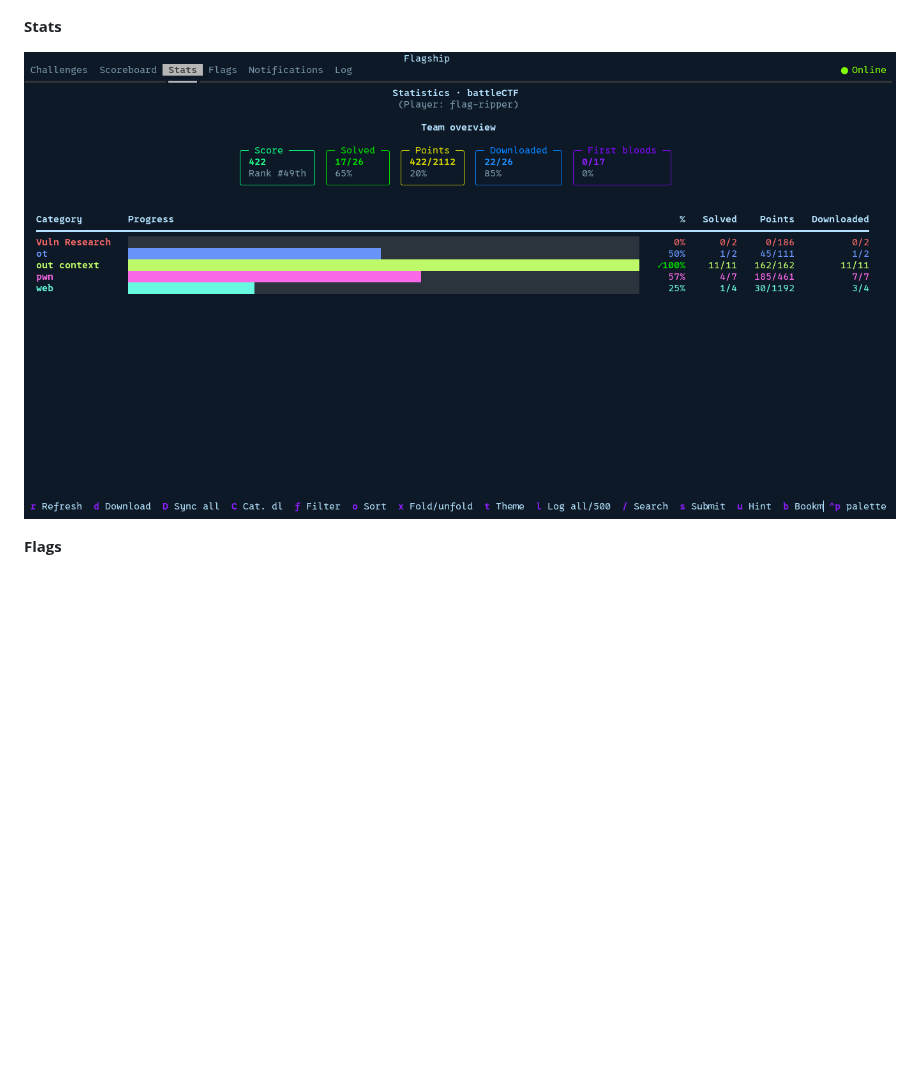
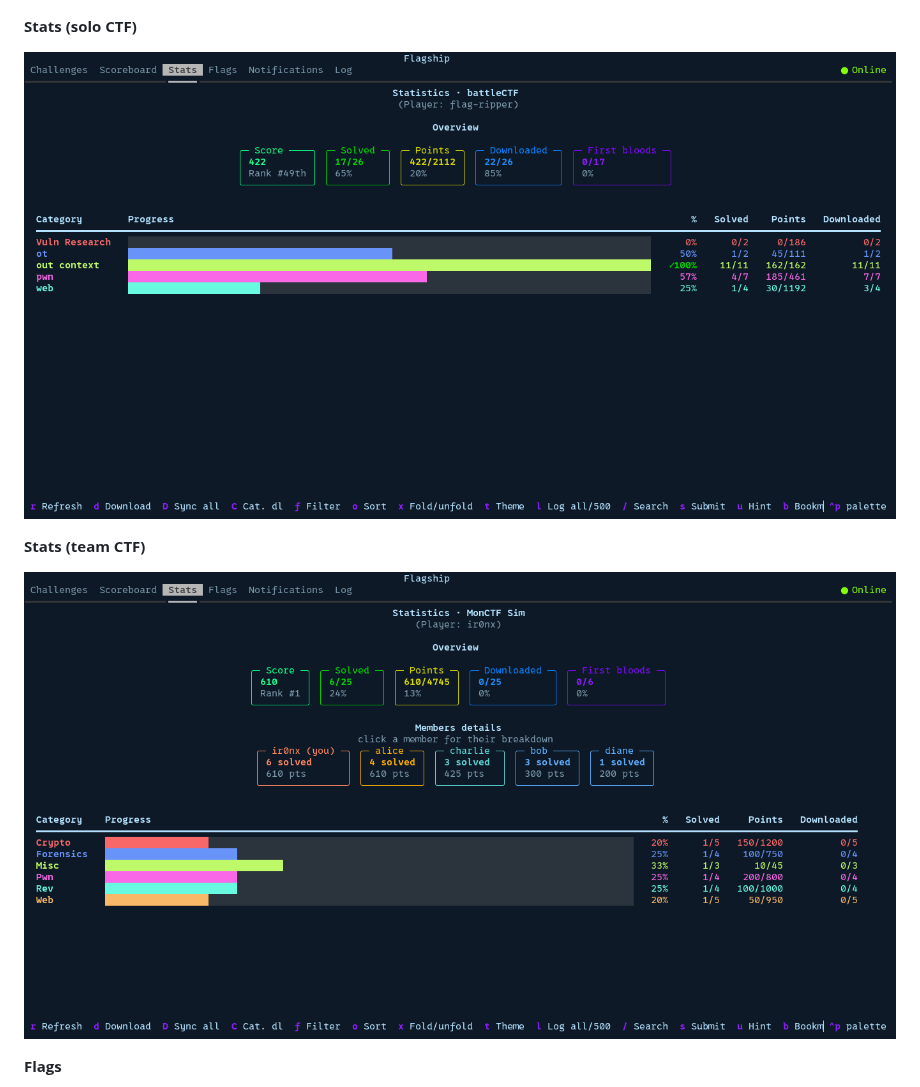
Before and after one commit to 1r0nx/flagship, a Markdown page: doc/EN.md, the part around the change. Rendered like a GitHub page; pictures changed too: doc/img/stats-solo-ctf.png (added), doc/img/stats-team-ctf.png (added), doc/img/stats.png (deleted); blank space fills up the shorter version.

```diff
--- a/doc/EN.md
+++ b/doc/EN.md
@@ -15,9 +15,13 @@ per-challenge notes. Flagship does all of it for you.
 
 ![Scoreboard](img/scoreboard.png)
 
-**Stats**
+**Stats (solo CTF)**
 
-![Stats](img/stats.png)
+![Stats (solo)](img/stats-solo-ctf.png)
+
+**Stats (team CTF)**
+
+![Stats (team)](img/stats-team-ctf.png)
 
 **Flags**
 
```
Also changed, not shown: doc/FR.md (+6 -2 lines).
